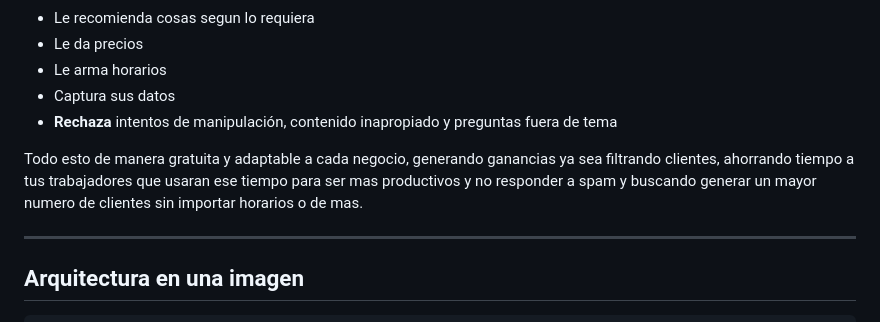
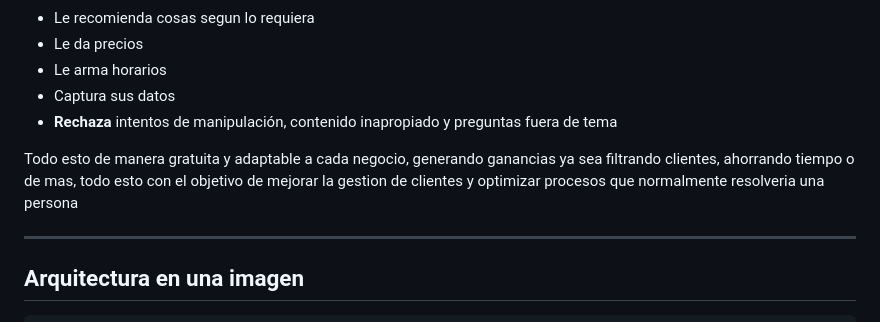
Before and after one commit to LuisSntB/duckbot-ia, a Markdown page: README.md, the part around the change. GitHub-like rendering.

```diff
--- a/README.md
+++ b/README.md
@@ -18,7 +18,8 @@ Un usuario entra a una pagina, ve un botón flotante que dice **"Habla con nosot
 - Captura sus datos
 - **Rechaza** intentos de manipulación, contenido inapropiado y preguntas fuera de tema
 
-Todo esto de manera gratuita y adaptable a cada negocio, generando ganancias ya sea filtrando clientes, ahorrando tiempo a tus trabajadores que usaran ese tiempo para ser mas productivos y no responder a spam y buscando generar un mayor numero de clientes sin importar horarios o de mas.
+Todo esto de manera gratuita y adaptable a cada negocio, generando ganancias ya sea filtrando clientes, ahorrando tiempo o de mas,
+todo esto con el objetivo de mejorar la gestion de clientes y optimizar procesos que normalmente resolveria una persona
 
 ---
 
```
